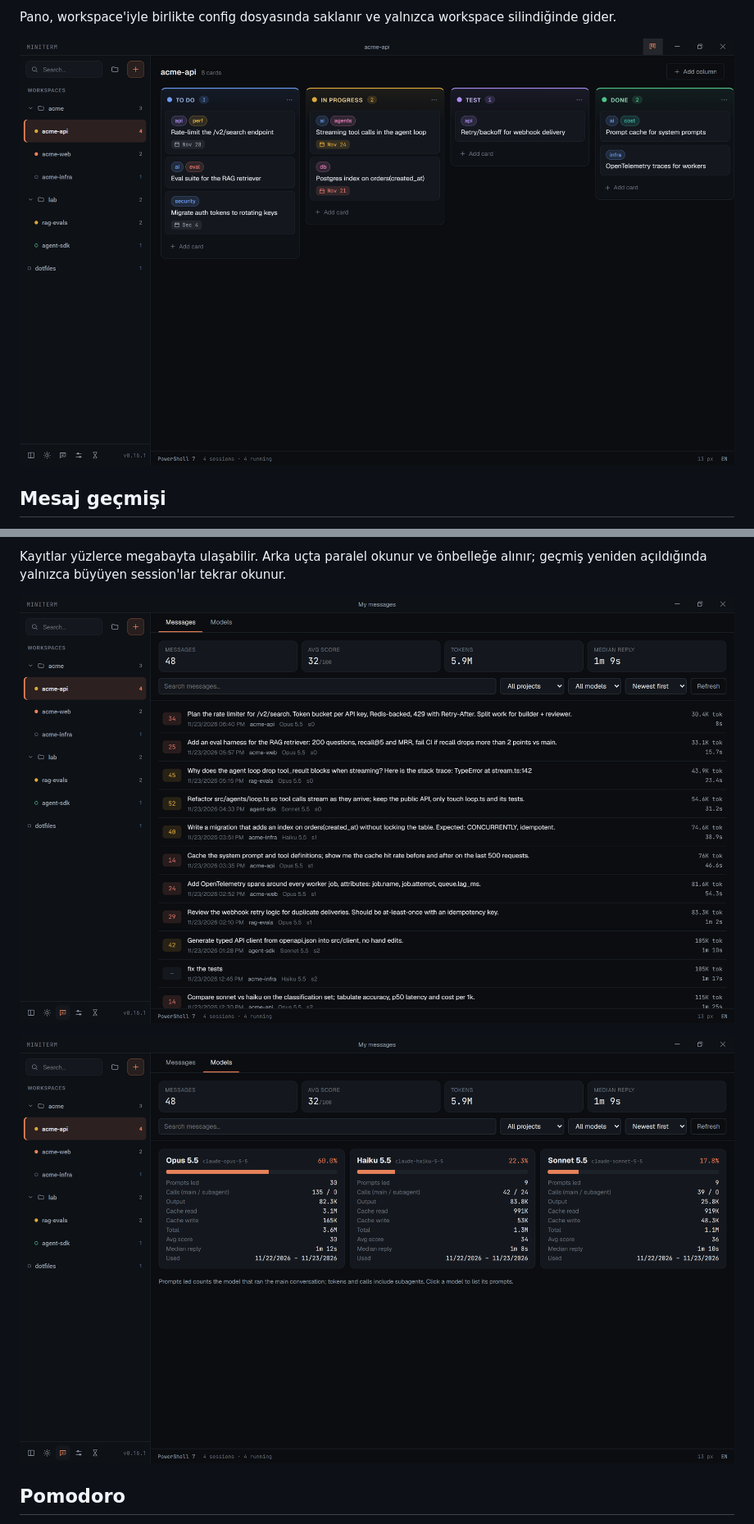
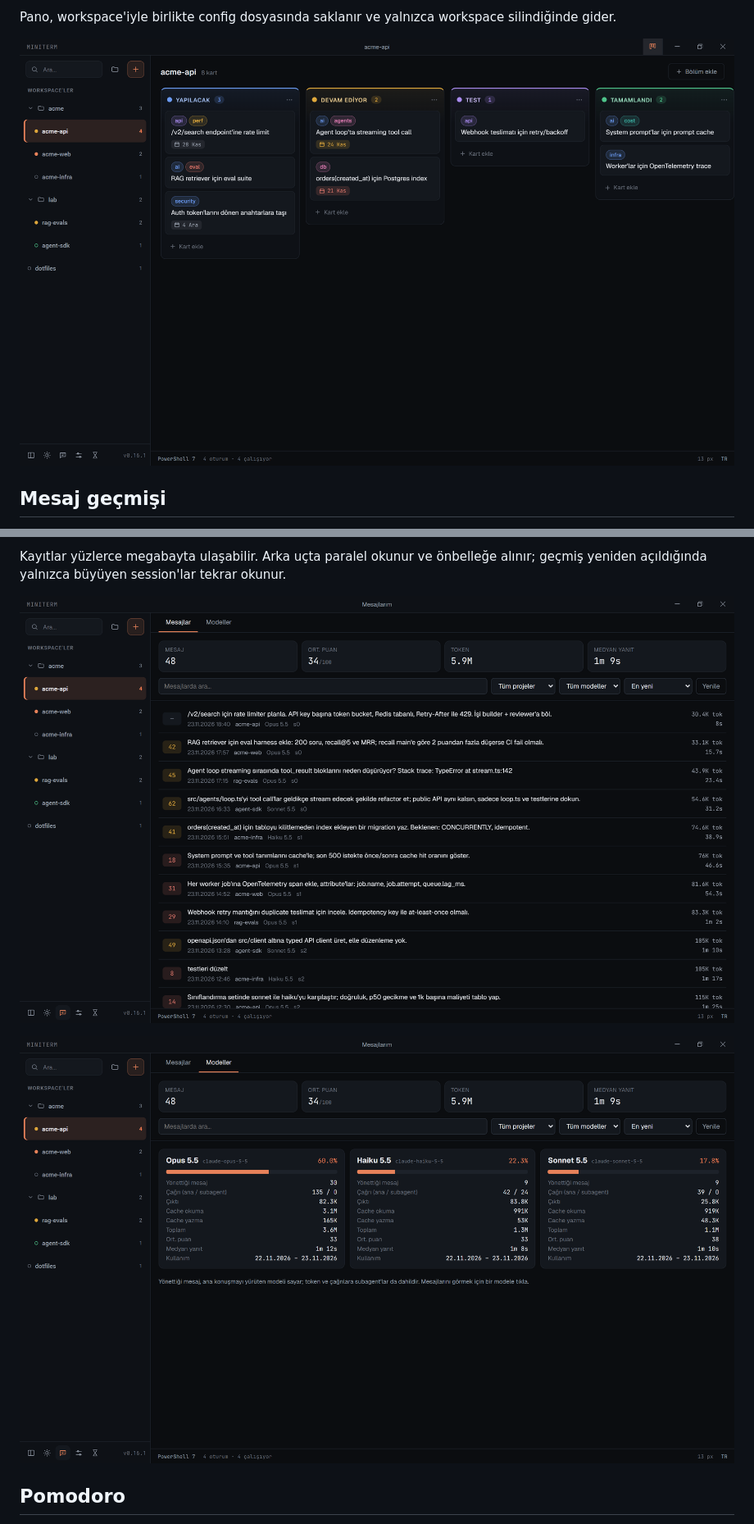
Before and after one commit to kad1r/miniterm, a Markdown page: README.tr.md, 2 parts joined by grey strips. Shown at 82% size. Drawn GitHub-style; pictures changed too: docs/screenshots/tr/message-log-models.png (added), docs/screenshots/tr/message-log.png (added), docs/screenshots/tr/task-board.png (added).

Commit message:
docs: use Turkish screenshots in README.tr
Co-Authored-By: Claude Opus 5.5 <noreply@anthropic.com>

```diff
--- a/README.tr.md
+++ b/README.tr.md
@@ -207,7 +207,7 @@ sunar. Pano açıkken başka bir workspace seçildiğinde onun panosu gösterili
 Pano, workspace'iyle birlikte config dosyasında saklanır ve yalnızca workspace
 silindiğinde gider.
 
-![Yapılacak, Devam Ediyor, Test ve Tamamlandı bölümleriyle bir workspace'in görev panosu; kartlarda etiketler ve bitiş tarihleri, geçmiş olan kırmızı](docs/screenshots/task-board.png)
+![Yapılacak, Devam Ediyor, Test ve Tamamlandı bölümleriyle bir workspace'in görev panosu; kartlarda etiketler ve bitiş tarihleri, geçmiş olan kırmızı](docs/screenshots/tr/task-board.png)
 
 ## Mesaj geçmişi
 
@@ -234,9 +234,9 @@ okur, oraya hiçbir şey yazmaz; hook gerekmez.
 Kayıtlar yüzlerce megabayta ulaşabilir. Arka uçta paralel okunur ve önbelleğe
 alınır; geçmiş yeniden açıldığında yalnızca büyüyen session'lar tekrar okunur.
 
-![Mesaj geçmişi: her mesaj için puan, token ve yanıt süresi, üstte toplamlar](docs/screenshots/message-log.png)
+![Mesaj geçmişi: her mesaj için puan, token ve yanıt süresi, üstte toplamlar](docs/screenshots/tr/message-log.png)
 
-![Modeller sekmesi: her modelin token payı, yönettiği mesajlar, çağrılar, ortalama puan ve medyan yanıt süresi](docs/screenshots/message-log-models.png)
+![Modeller sekmesi: her modelin token payı, yönettiği mesajlar, çağrılar, ortalama puan ve medyan yanıt süresi](docs/screenshots/tr/message-log-models.png)
 
 ## Pomodoro
 
```
Also changed, not shown: other parts of README.tr.md (+2 -2 lines), docs/screenshots/tr/settings-appearance.png (added), docs/screenshots/tr/workspace-grid.png (added).
